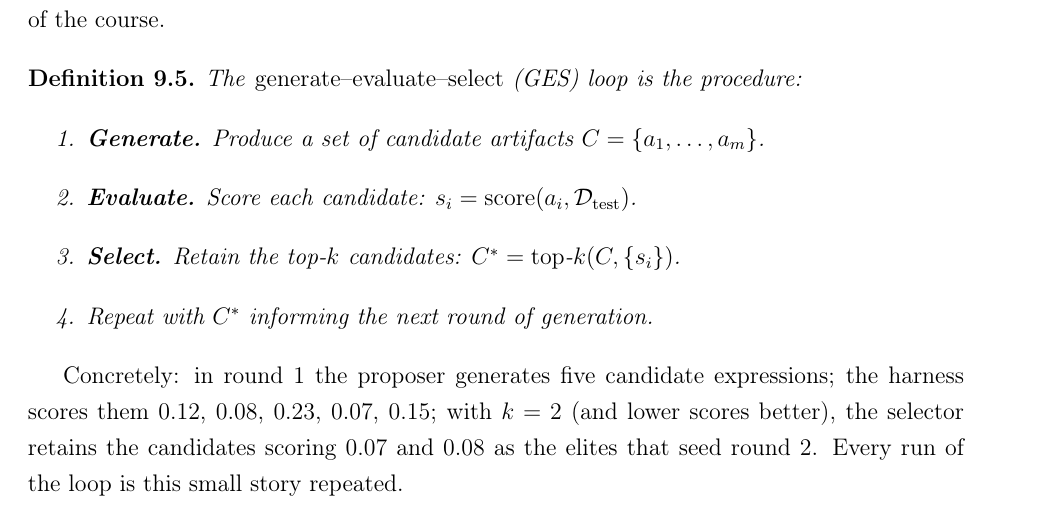
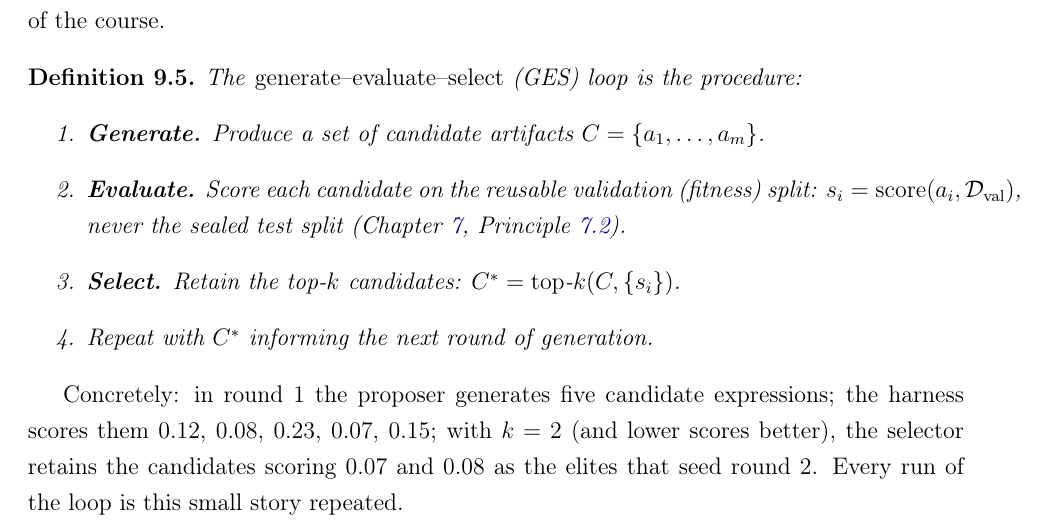
Before and after one commit to EduDocs/agentic_development, a LaTeX thesis (notes/main.tex, which reads notes/sections/orchestration.tex): part of page 92 of 121, cut so that both start at the same text. Compiled offline with pdfLaTeX.

Commit message:
Ch9: GES loop scores fitness on D_val, not the sealed test split
Reviewer-panel (rigor, attempt-18 #1): Definition GenEvalSel scored
candidates on D_test, contradicting Principle TestSplitInviolable and the
three-way-split discipline; a student building the loop literally would leak
the test set. Score on D_val (the reusable validation/fitness split) with an
explicit pointer to the Evaluation chapter, so the pivot's 'same loop' claim
rests on definitions that agree with Def.SymbolicRegression.

```diff
--- a/notes/sections/orchestration.tex
+++ b/notes/sections/orchestration.tex
@@ -282,7 +282,7 @@ The orchestration assembled in Challenge~4 follows a pattern that recurs through
 The \emph{generate–evaluate–select} (GES) loop is the procedure:
 \begin{enumerate}
 \item \textbf{Generate.} Produce a set of candidate artifacts $C = \{a_1, \ldots, a_m\}$.
-\item \textbf{Evaluate.} Score each candidate: $s_i = \Score(a_i, \mathcal{D}_{\mathrm{test}})$.
+\item \textbf{Evaluate.} Score each candidate on the reusable validation (fitness) split: $s_i = \Score(a_i, \mathcal{D}_{\mathrm{val}})$, never the sealed test split (Chapter~\ref{chapter:Evaluation}, Principle~\ref{principle:TestSplitInviolable}).
 \item \textbf{Select.} Retain the top-$k$ candidates: $C^* = \mathrm{top\text{-}}k(C, \{s_i\})$.
 \item Repeat with $C^*$ informing the next round of generation.
 \end{enumerate}
```
